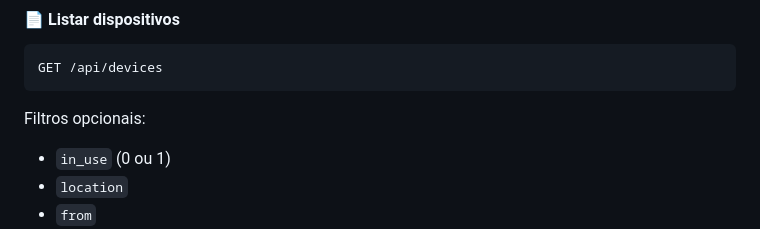
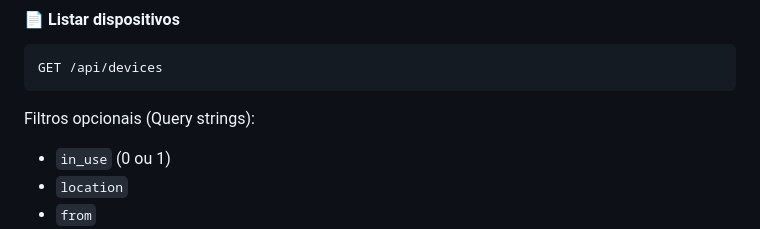
Before and after one commit to gbitd/ger_celular, a Markdown page: README.md, the part around the change. Drawn GitHub-style.

Commit message:
Atualiza README.md

````diff
--- a/README.md
+++ b/README.md
@@ -135,7 +135,7 @@ POST /api/devices
 GET /api/devices
 ```
 
-Filtros opcionais:
+Filtros opcionais (Query strings):
 - `in_use` (0 ou 1)
 - `location`
 - `from`
````
